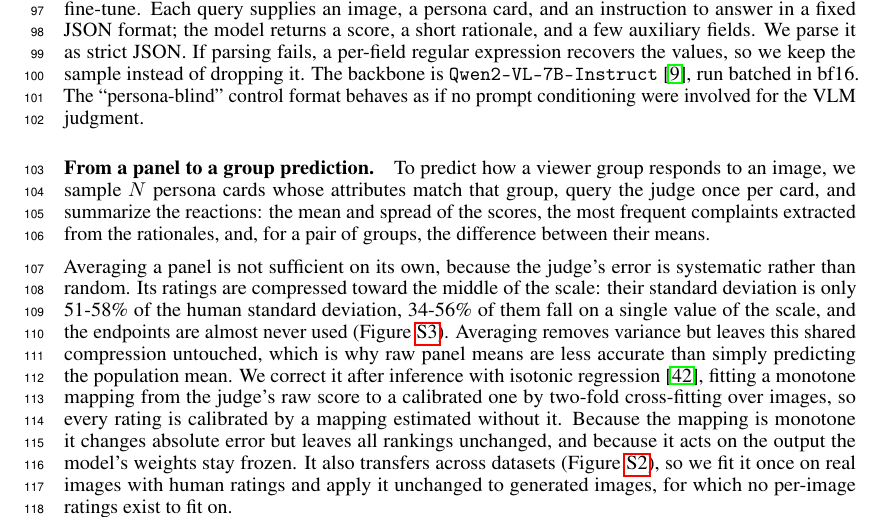
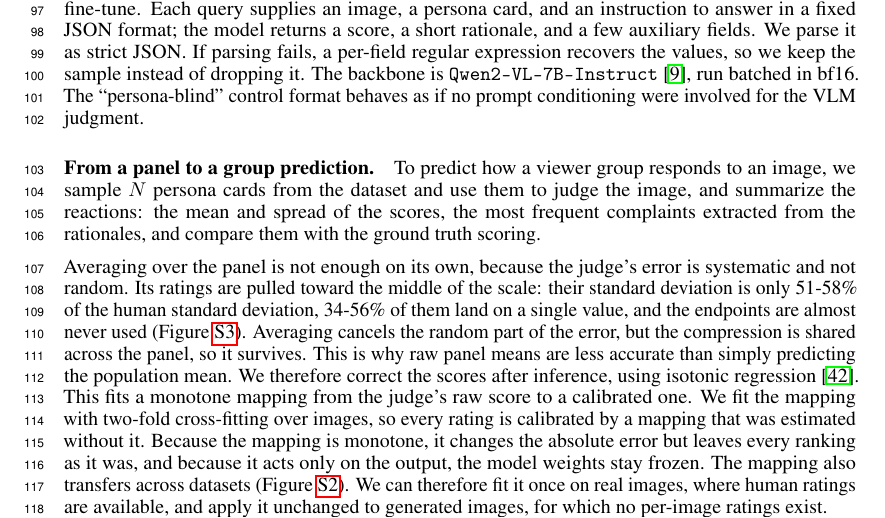
Before and after one commit to SajjadPSavoji/SyntheticAudience, a LaTeX paper (docs/paper/neurips_creative_ai/autopolish.tex): part of page 3 of 24, cut so that both start at the same text. Compiled offline with pdfLaTeX.

Commit message:
updated the method parts

```diff
--- a/docs/paper/neurips_creative_ai/autopolish.tex
+++ b/docs/paper/neurips_creative_ai/autopolish.tex
@@ -197,9 +197,9 @@ In short, our contributions are:
 
 \paragraph{The frozen LLM judge.} The judge is a pretrained vision-language model that we query but never fine-tune. Each query supplies an image, a persona card, and an instruction to answer in a fixed JSON format; the model returns a score, a short rationale, and a few auxiliary fields. We parse it as strict JSON. If parsing fails, a per-field regular expression recovers the values, so we keep the sample instead of dropping it.  The backbone is \texttt{Qwen2-VL-7B-Instruct} \citep{wang2024qwen2vl}, run batched in bf16. The “persona-blind” control format behaves as if no prompt conditioning were involved for the VLM judgment.
 
-\paragraph{From a panel to a group prediction.} To predict how a viewer group responds to an image, we sample $N$ persona cards whose attributes match that group, query the judge once per card, and summarize the reactions: the mean and spread of the scores, the most frequent complaints extracted from the rationales, and, for a pair of groups, the difference between their means.
+\paragraph{From a panel to a group prediction.} To predict how a viewer group responds to an image, we sample $N$ persona cards from the dataset and use them to judge the image, and summarize the reactions: the mean and spread of the scores, the most frequent complaints extracted from the rationales, and compare them with the ground truth scoring.
 
-Averaging a panel is not sufficient on its own, because the judge's error is systematic rather than random. Its ratings are compressed toward the middle of the scale: their standard deviation is only 51-58\% of the human standard deviation, 34-56\% of them fall on a single value of the scale, and the endpoints are almost never used (Figure~\ref{fig:style}). Averaging removes variance but leaves this shared compression untouched, which is why raw panel means are less accurate than simply predicting the population mean. We correct it after inference with isotonic regression \citep{niculescu2005}, fitting a monotone mapping from the judge's raw score to a calibrated one by two-fold cross-fitting over images, so every rating is calibrated by a mapping estimated without it. Because the mapping is monotone it changes absolute error but leaves all rankings unchanged, and because it acts on the output the model's weights stay frozen. It also transfers across datasets (Figure~\ref{fig:xcal}), so we fit it once on real images with human ratings and apply it unchanged to generated images, for which no per-image ratings exist to fit on.
+Averaging over the panel is not enough on its own, because the judge's error is systematic and not random. Its ratings are pulled toward the middle of the scale: their standard deviation is only 51-58\% of the human standard deviation, 34-56\% of them land on a single value, and the endpoints are almost never used (Figure~\ref{fig:style}). Averaging cancels the random part of the error, but the compression is shared across the panel, so it survives. This is why raw panel means are less accurate than simply predicting the population mean. We therefore correct the scores after inference, using isotonic regression \citep{niculescu2005}. This fits a monotone mapping from the judge's raw score to a calibrated one. We fit the mapping with two-fold cross-fitting over images, so every rating is calibrated by a mapping that was estimated without it. Because the mapping is monotone, it changes the absolute error but leaves every ranking as it was, and because it acts only on the output, the model weights stay frozen. The mapping also transfers across datasets (Figure~\ref{fig:xcal}). We can therefore fit it once on real images, where human ratings are available, and apply it unchanged to generated images, for which no per-image ratings exist.
 
 \paragraph{AutoPolish.} AutoPolish uses the panel as the critic in an iterative editing loop, under the constraint that the model proposing edits and the model judging them are different, since a loop that scores its own edits can improve its objective without improving the image. Each image is refined for $R=10$ steps of (i) \textbf{critique}: the panel views the current best image, and its complaints are aggregated across personas and accumulated across steps into a single imperative instruction of at most fifteen words; (ii) \textbf{anchored re-edit}: FLUX.1-Kontext-dev \citep{flux2024} applies that instruction to the \emph{original} image rather than the previous edit, so editing artifacts do not compound, producing $K=3$ candidates; (iii) \textbf{held-out scoring}: each candidate is scored by a LAION aesthetic predictor \citep{schuhmann2022}, a CLIP \citep{radford2021} backbone with an MLP head and thus a different model family from the critic, and checked for identity drift with DINOv2 \citep{oquab2023}; (iv) \textbf{accept-if-better}: a candidate replaces the current best only if the aesthetic score improves and DINOv2 similarity to the original stays above $0.78$, so the best-so-far score increases monotonically. We compare four critics: \textsc{static}, a fixed ``improve this image'' instruction; \textsc{blind}, a single persona-free critique; \textsc{society}, ten aggregated personas, which is our method; and \textsc{reward-only}, which optimizes the aesthetic predictor directly and is an upper reference rather than a comparable baseline. Every condition appends the same suffix asking for a visible edit, so prompt wording cannot explain a difference between \textsc{society} and \textsc{blind}, and we deliberately do not score instruction adherence, which would favour whichever condition writes the instruction that is easiest to follow.
 
```
